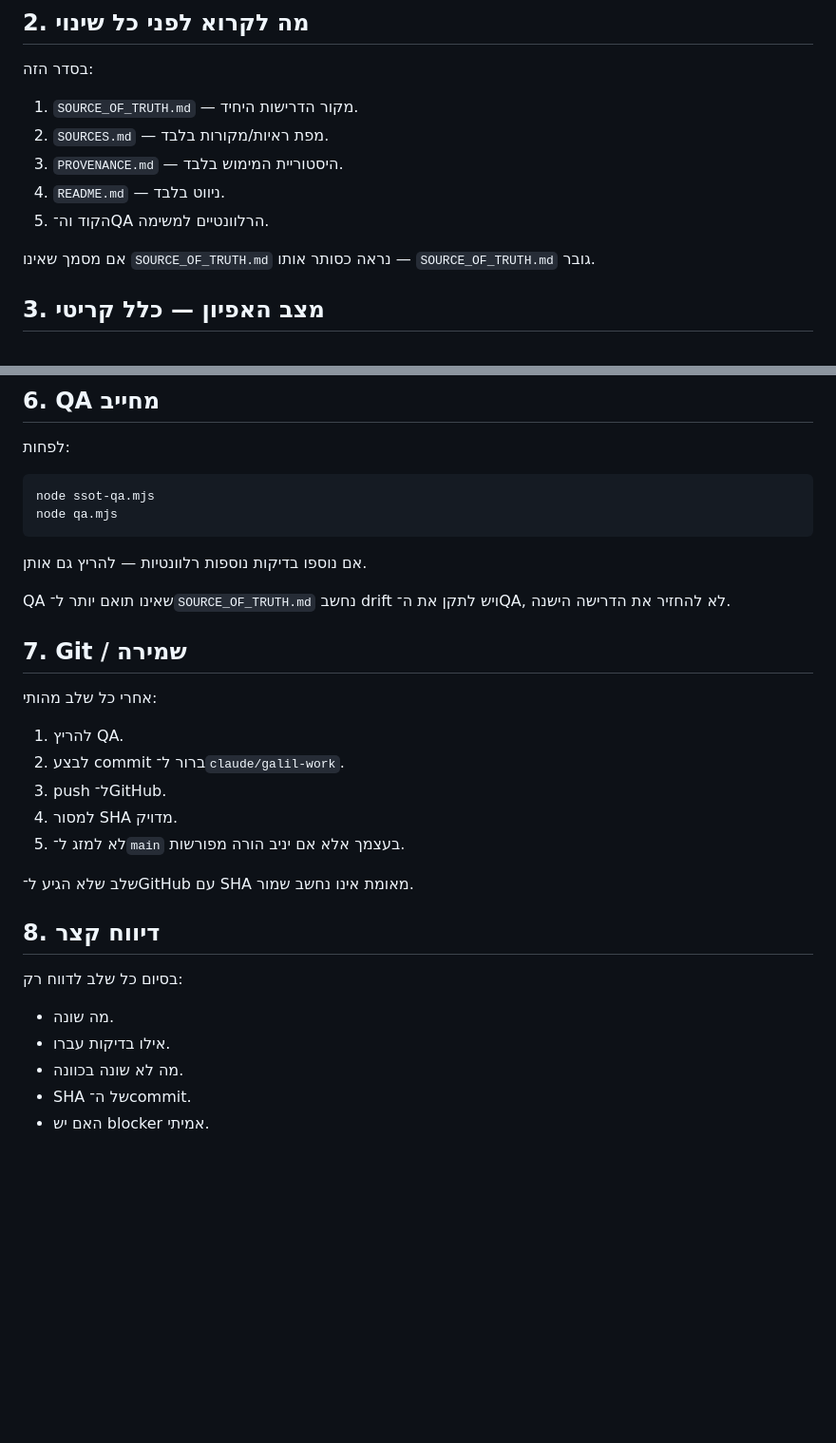
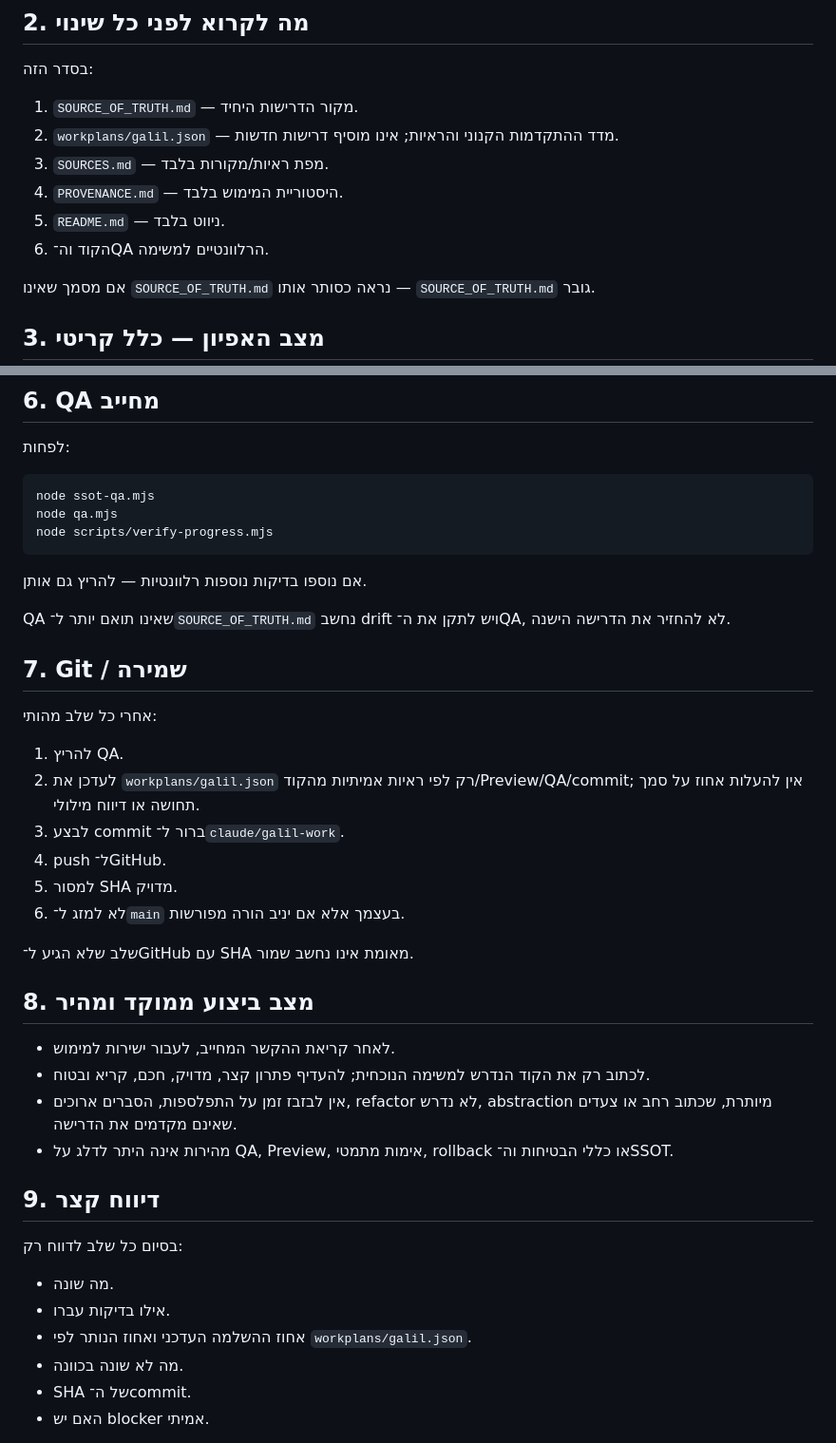
Before and after one commit to yanivmizrachiy/galil, a Markdown page: CLAUDE.md, 2 parts joined by grey strips. Shown at 95% size. GitHub-like rendering; blank space fills up the shorter version.

Commit message:
docs: require progress tracking and focused Claude execution

````diff
--- a/CLAUDE.md
+++ b/CLAUDE.md
@@ -15,10 +15,11 @@
 בסדר הזה:
 
 1. `SOURCE_OF_TRUTH.md` — מקור הדרישות היחיד.
-2. `SOURCES.md` — מפת ראיות/מקורות בלבד.
-3. `PROVENANCE.md` — היסטוריית המימוש בלבד.
-4. `README.md` — ניווט בלבד.
-5. הקוד וה־QA הרלוונטיים למשימה.
+2. `workplans/galil.json` — מדד ההתקדמות הקנוני והראיות; אינו מוסיף דרישות חדשות.
+3. `SOURCES.md` — מפת ראיות/מקורות בלבד.
+4. `PROVENANCE.md` — היסטוריית המימוש בלבד.
+5. `README.md` — ניווט בלבד.
+6. הקוד וה־QA הרלוונטיים למשימה.
 
 אם מסמך שאינו `SOURCE_OF_TRUTH.md` נראה כסותר אותו — `SOURCE_OF_TRUTH.md` גובר.
 
@@ -70,6 +71,7 @@
 ```bash
 node ssot-qa.mjs
 node qa.mjs
+node scripts/verify-progress.mjs
 ```
 
 אם נוספו בדיקות נוספות רלוונטיות — להריץ גם אותן.
@@ -81,19 +83,28 @@ QA שאינו תואם יותר ל־`SOURCE_OF_TRUTH.md` נחשב drift ויש
 אחרי כל שלב מהותי:
 
 1. להריץ QA.
-2. לבצע commit ברור ל־`claude/galil-work`.
-3. push ל־GitHub.
-4. למסור SHA מדויק.
-5. לא למזג ל־`main` בעצמך אלא אם יניב הורה מפורשות.
+2. לעדכן את `workplans/galil.json` רק לפי ראיות אמיתיות מהקוד/Preview/QA/commit; אין להעלות אחוז על סמך תחושה או דיווח מילולי.
+3. לבצע commit ברור ל־`claude/galil-work`.
+4. push ל־GitHub.
+5. למסור SHA מדויק.
+6. לא למזג ל־`main` בעצמך אלא אם יניב הורה מפורשות.
 
 שלב שלא הגיע ל־GitHub עם SHA מאומת אינו נחשב שמור.
 
-## 8. דיווח קצר
+## 8. מצב ביצוע ממוקד ומהיר
+
+- לאחר קריאת ההקשר המחייב, לעבור ישירות למימוש.
+- לכתוב רק את הקוד הנדרש למשימה הנוכחית; להעדיף פתרון קצר, מדויק, חכם, קריא ובטוח.
+- אין לבזבז זמן על התפלספות, הסברים ארוכים, refactor לא נדרש, abstraction מיותרת, שכתוב רחב או צעדים שאינם מקדמים את הדרישה.
+- מהירות אינה היתר לדלג על QA, Preview, אימות מתמטי, rollback או כללי הבטיחות וה־SSOT.
+
+## 9. דיווח קצר
 
 בסיום כל שלב לדווח רק:
 
 - מה שונה.
 - אילו בדיקות עברו.
+- אחוז ההשלמה העדכני ואחוז הנותר לפי `workplans/galil.json`.
 - מה לא שונה בכוונה.
 - SHA של ה־commit.
 - האם יש blocker אמיתי.
````
